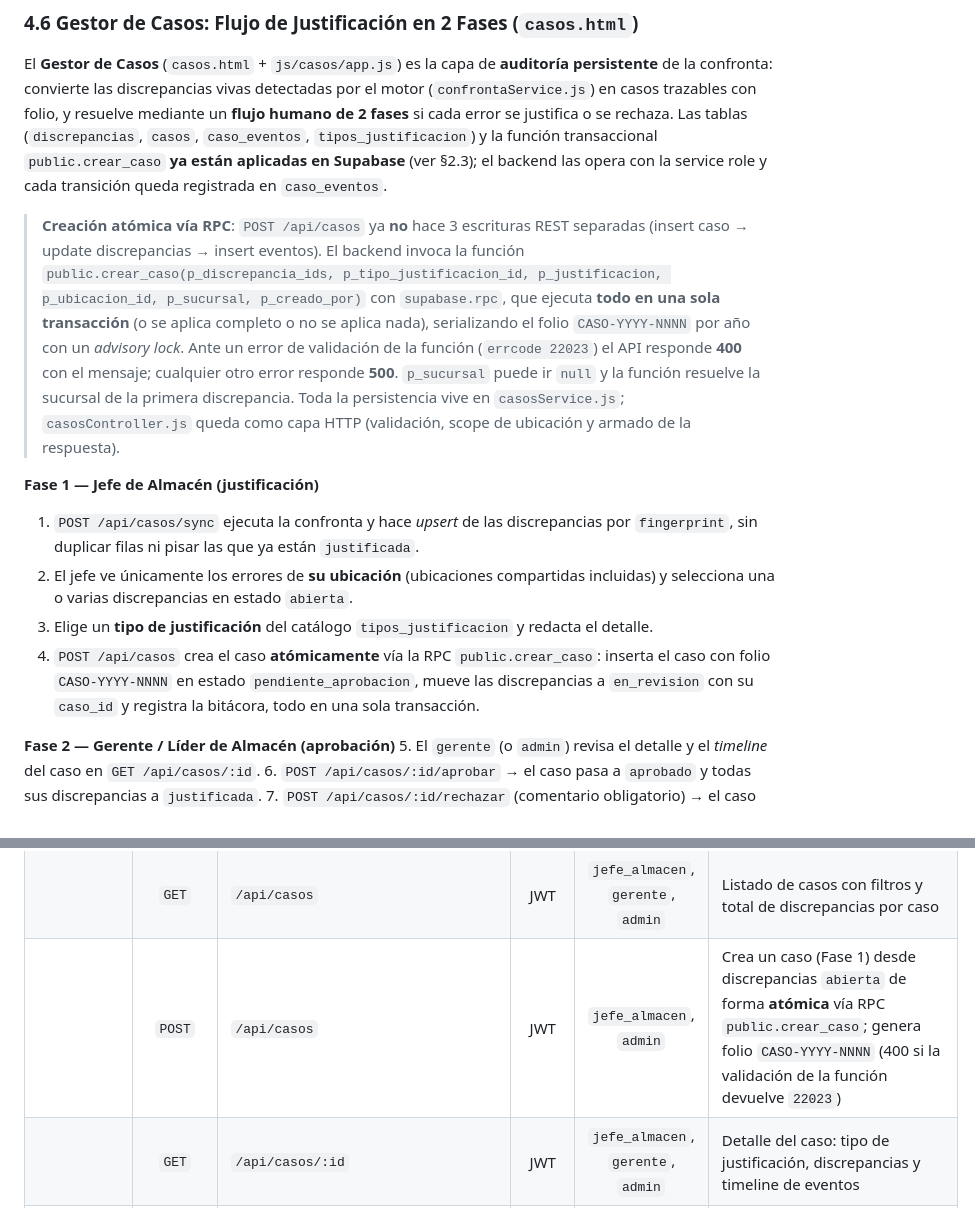
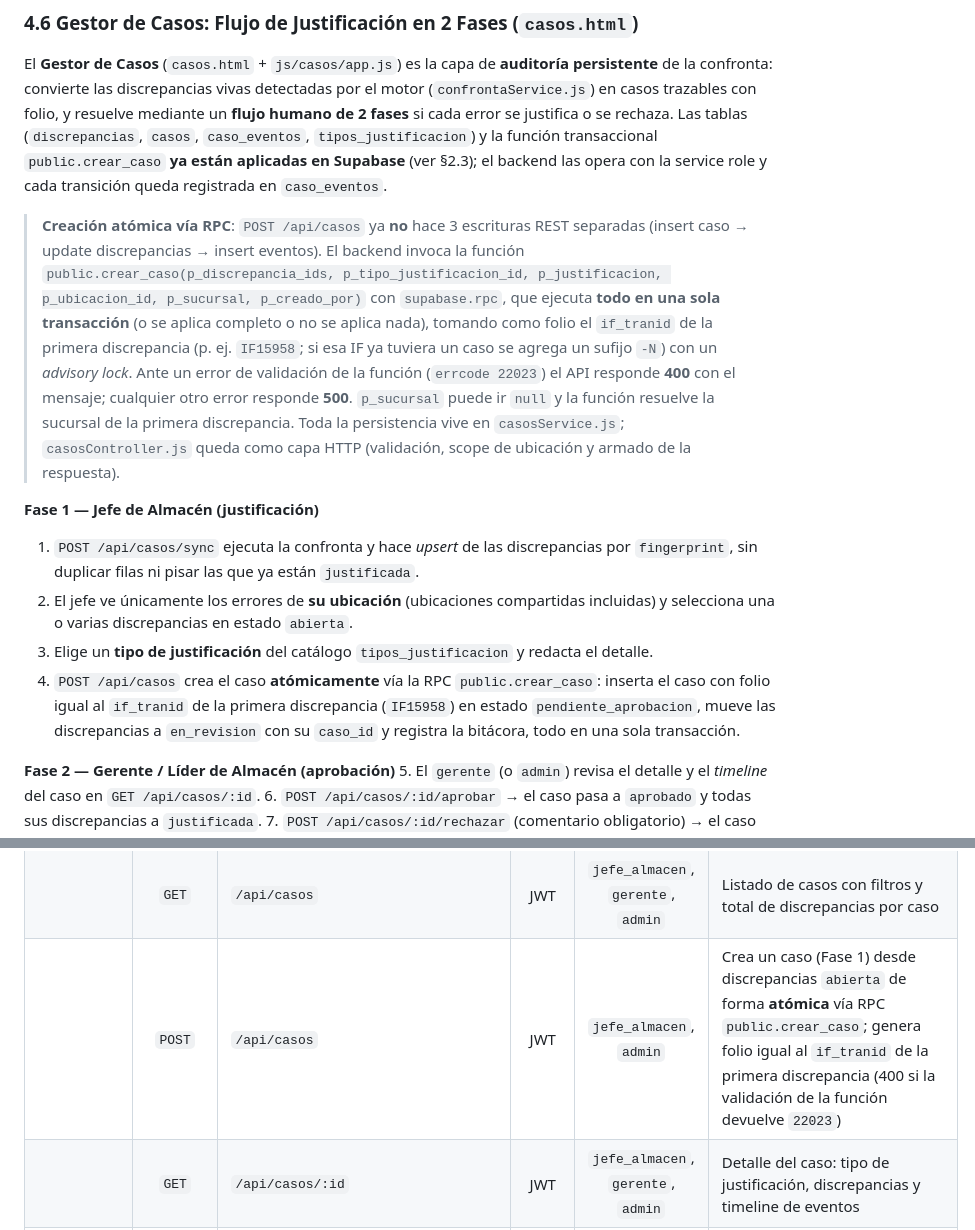
Before and after one commit to AuxSistemasMarblock/WMS, a Markdown page: DOCUMENTATION.md, 2 parts joined by grey strips. Rendered like a GitHub page.

Commit message:
docs(casos): folio del caso igual al if_tranid

```diff
--- a/DOCUMENTATION.md
+++ b/DOCUMENTATION.md
@@ -494,13 +494,13 @@ Al cargar o filtrar el dashboard, el cliente ejecuta hasta 9 llamadas simultáne
 
 El **Gestor de Casos** (`casos.html` + `js/casos/app.js`) es la capa de **auditoría persistente** de la confronta: convierte las discrepancias vivas detectadas por el motor (`confrontaService.js`) en casos trazables con folio, y resuelve mediante un **flujo humano de 2 fases** si cada error se justifica o se rechaza. Las tablas (`discrepancias`, `casos`, `caso_eventos`, `tipos_justificacion`) y la función transaccional `public.crear_caso` **ya están aplicadas en Supabase** (ver §2.3); el backend las opera con la service role y cada transición queda registrada en `caso_eventos`.
 
-> **Creación atómica vía RPC**: `POST /api/casos` ya **no** hace 3 escrituras REST separadas (insert caso → update discrepancias → insert eventos). El backend invoca la función `public.crear_caso(p_discrepancia_ids, p_tipo_justificacion_id, p_justificacion, p_ubicacion_id, p_sucursal, p_creado_por)` con `supabase.rpc`, que ejecuta **todo en una sola transacción** (o se aplica completo o no se aplica nada), serializando el folio `CASO-YYYY-NNNN` por año con un *advisory lock*. Ante un error de validación de la función (`errcode 22023`) el API responde **400** con el mensaje; cualquier otro error responde **500**. `p_sucursal` puede ir `null` y la función resuelve la sucursal de la primera discrepancia. Toda la persistencia vive en `casosService.js`; `casosController.js` queda como capa HTTP (validación, scope de ubicación y armado de la respuesta).
+> **Creación atómica vía RPC**: `POST /api/casos` ya **no** hace 3 escrituras REST separadas (insert caso → update discrepancias → insert eventos). El backend invoca la función `public.crear_caso(p_discrepancia_ids, p_tipo_justificacion_id, p_justificacion, p_ubicacion_id, p_sucursal, p_creado_por)` con `supabase.rpc`, que ejecuta **todo en una sola transacción** (o se aplica completo o no se aplica nada), tomando como folio el `if_tranid` de la primera discrepancia (p. ej. `IF15958`; si esa IF ya tuviera un caso se agrega un sufijo `-N`) con un *advisory lock*. Ante un error de validación de la función (`errcode 22023`) el API responde **400** con el mensaje; cualquier otro error responde **500**. `p_sucursal` puede ir `null` y la función resuelve la sucursal de la primera discrepancia. Toda la persistencia vive en `casosService.js`; `casosController.js` queda como capa HTTP (validación, scope de ubicación y armado de la respuesta).
 
 **Fase 1 — Jefe de Almacén (justificación)**
 1. `POST /api/casos/sync` ejecuta la confronta y hace *upsert* de las discrepancias por `fingerprint`, sin duplicar filas ni pisar las que ya están `justificada`.
 2. El jefe ve únicamente los errores de **su ubicación** (ubicaciones compartidas incluidas) y selecciona una o varias discrepancias en estado `abierta`.
 3. Elige un **tipo de justificación** del catálogo `tipos_justificacion` y redacta el detalle.
-4. `POST /api/casos` crea el caso **atómicamente** vía la RPC `public.crear_caso`: inserta el caso con folio `CASO-YYYY-NNNN` en estado `pendiente_aprobacion`, mueve las discrepancias a `en_revision` con su `caso_id` y registra la bitácora, todo en una sola transacción.
+4. `POST /api/casos` crea el caso **atómicamente** vía la RPC `public.crear_caso`: inserta el caso con folio igual al `if_tranid` de la primera discrepancia (`IF15958`) en estado `pendiente_aprobacion`, mueve las discrepancias a `en_revision` con su `caso_id` y registra la bitácora, todo en una sola transacción.
 
 **Fase 2 — Gerente / Líder de Almacén (aprobación)**
 5. El `gerente` (o `admin`) revisa el detalle y el *timeline* del caso en `GET /api/casos/:id`.
@@ -664,7 +664,7 @@ WebUSB de Chrome/Edge en **Windows** solo expone dispositivos cuyo driver sea **
 | | `GET` | `/api/casos/discrepancias` | JWT | `jefe_almacen`, `gerente`, `admin` | Lista discrepancias persistidas (filtros `estado`, `tipo`, `sucursal`, `desde`, `hasta`, `if_tranid`) |
 | | `GET` | `/api/casos/tipos-justificacion` | JWT | `jefe_almacen`, `gerente`, `admin` | Catálogo de tipos de justificación activos (`orden` ascendente) |
 | | `GET` | `/api/casos` | JWT | `jefe_almacen`, `gerente`, `admin` | Listado de casos con filtros y total de discrepancias por caso |
-| | `POST` | `/api/casos` | JWT | `jefe_almacen`, `admin` | Crea un caso (Fase 1) desde discrepancias `abierta` de forma **atómica** vía RPC `public.crear_caso`; genera folio `CASO-YYYY-NNNN` (400 si la validación de la función devuelve `22023`) |
+| | `POST` | `/api/casos` | JWT | `jefe_almacen`, `admin` | Crea un caso (Fase 1) desde discrepancias `abierta` de forma **atómica** vía RPC `public.crear_caso`; genera folio igual al `if_tranid` de la primera discrepancia (400 si la validación de la función devuelve `22023`) |
 | | `GET` | `/api/casos/:id` | JWT | `jefe_almacen`, `gerente`, `admin` | Detalle del caso: tipo de justificación, discrepancias y timeline de eventos |
 | | `POST` | `/api/casos/:id/aprobar` | JWT | `gerente`, `admin` | Aprueba el caso y marca sus discrepancias como `justificada` |
 | | `POST` | `/api/casos/:id/rechazar` | JWT | `gerente`, `admin` | Rechaza el caso (comentario obligatorio); las discrepancias siguen `en_revision` |
```
Also changed, not shown: other parts of DOCUMENTATION.md (+1 -1 lines).
